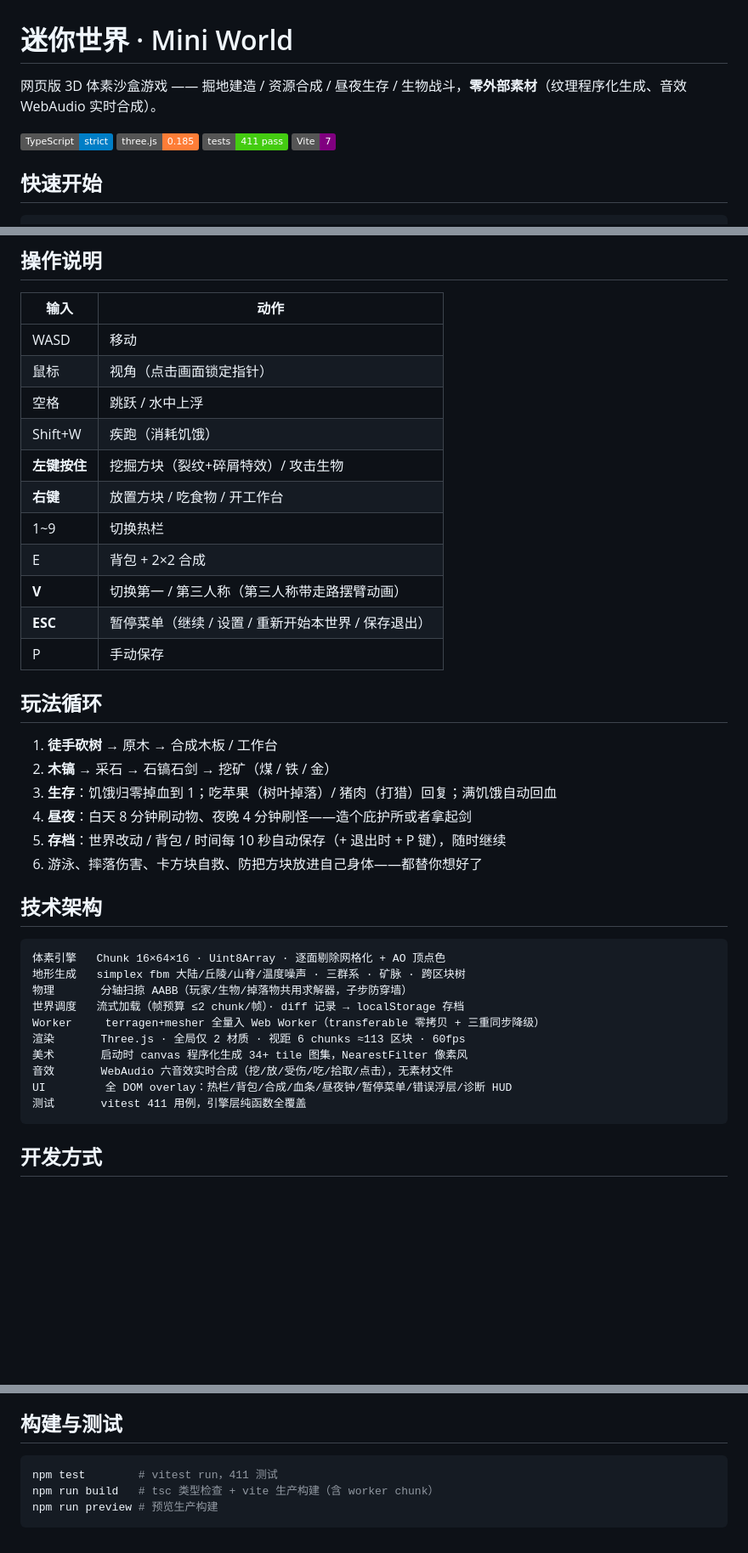
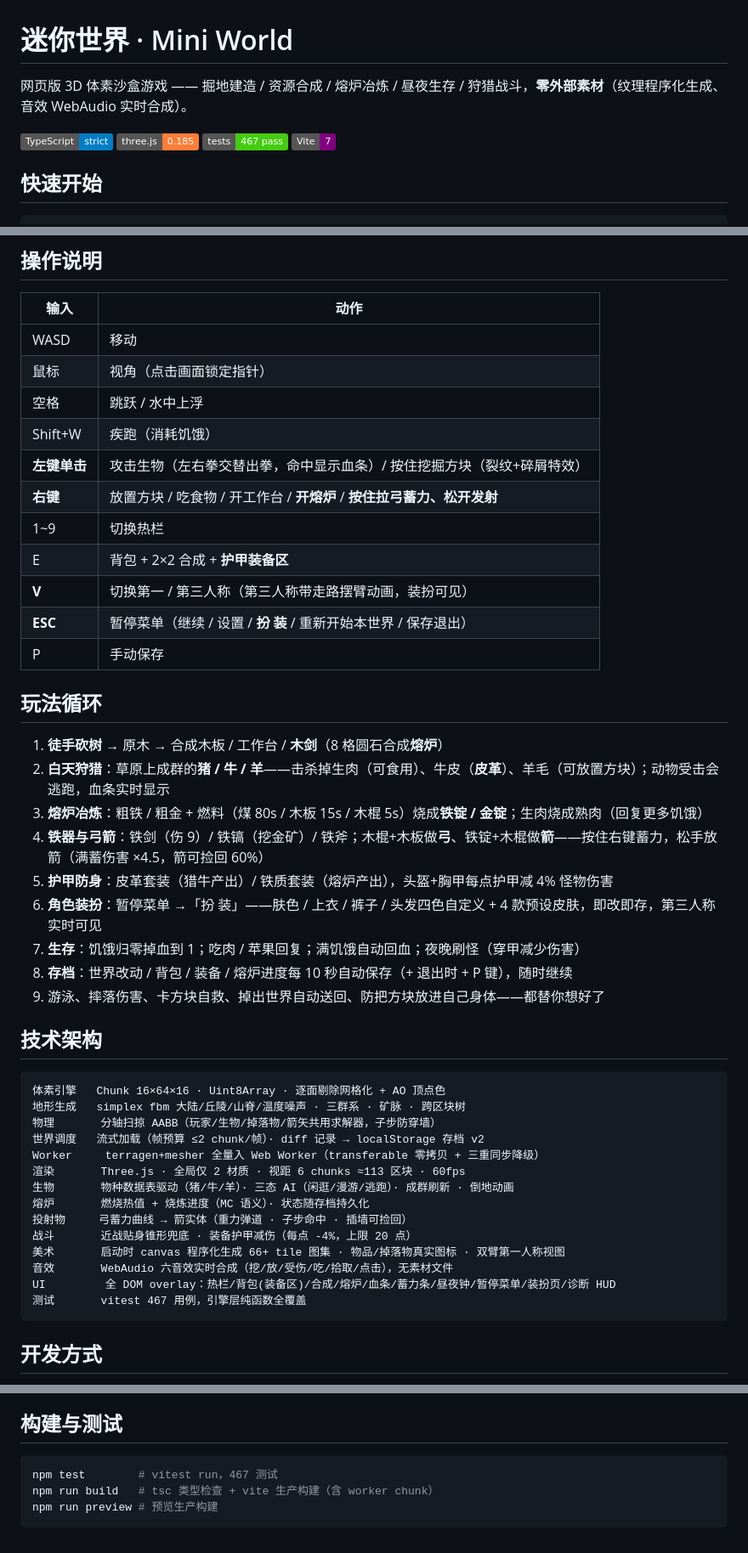
Before and after one commit to yuyong123-lang/mini-world, a Markdown page: README.md, 3 parts joined by grey strips. Shown at 85% size. Drawn GitHub-style; badges without logos; blank space fills up the shorter version.

Commit message:
docs: README for the hunting/smelting/combat/cosmetics update
- controls: single-click attack with alternating fists + mob health bar,
  bow charge on right-click hold, furnace UI, armor section in inventory,
  cosmetics page in the menu
- gameplay loop rewritten around the new chain: hunt herds -> smelt in
  furnace -> iron tools/bow -> armor -> cosmetics; respawn-deferred
  spawner and death-fall noted
- architecture: species-table mobs, furnace system, projectile, armor,
  first-person dual arms, atlas item icons; test count 411 -> 467

Co-Authored-By: Claude Code <noreply@anthropic.com>

````diff
--- a/README.md
+++ b/README.md
@@ -1,8 +1,8 @@
 # 迷你世界 · Mini World
 
-网页版 3D 体素沙盒游戏 —— 掘地建造 / 资源合成 / 昼夜生存 / 生物战斗，**零外部素材**（纹理程序化生成、音效 WebAudio 实时合成）。
+网页版 3D 体素沙盒游戏 —— 掘地建造 / 资源合成 / 熔炉冶炼 / 昼夜生存 / 狩猎战斗，**零外部素材**（纹理程序化生成、音效 WebAudio 实时合成）。
 
-![tech](https://img.shields.io/badge/TypeScript-strict-blue) ![three](https://img.shields.io/badge/three.js-0.185-orange) ![tests](https://img.shields.io/badge/tests-411_pass-brightgreen) ![vite](https://img.shields.io/badge/Vite-7-purple)
+![tech](https://img.shields.io/badge/TypeScript-strict-blue) ![three](https://img.shields.io/badge/three.js-0.185-orange) ![tests](https://img.shields.io/badge/tests-467_pass-brightgreen) ![vite](https://img.shields.io/badge/Vite-7-purple)
 
 ## 快速开始
 
@@ -19,36 +19,43 @@ npm run dev        # 打开浏览器 http://localhost:5173
 | 鼠标 | 视角（点击画面锁定指针） |
 | 空格 | 跳跃 / 水中上浮 |
 | Shift+W | 疾跑（消耗饥饿） |
-| **左键按住** | 挖掘方块（裂纹+碎屑特效）/ 攻击生物 |
-| **右键** | 放置方块 / 吃食物 / 开工作台 |
+| **左键单击** | 攻击生物（左右拳交替出拳，命中显示血条）/ 按住挖掘方块（裂纹+碎屑特效） |
+| **右键** | 放置方块 / 吃食物 / 开工作台 / **开熔炉** / **按住拉弓蓄力、松开发射** |
 | 1~9 | 切换热栏 |
-| E | 背包 + 2×2 合成 |
-| **V** | 切换第一 / 第三人称（第三人称带走路摆臂动画） |
-| **ESC** | 暂停菜单（继续 / 设置 / 重新开始本世界 / 保存退出） |
+| E | 背包 + 2×2 合成 + **护甲装备区** |
+| **V** | 切换第一 / 第三人称（第三人称带走路摆臂动画，装扮可见） |
+| **ESC** | 暂停菜单（继续 / 设置 / **扮 装** / 重新开始本世界 / 保存退出） |
 | P | 手动保存 |
 
 ## 玩法循环
 
-1. **徒手砍树** → 原木 → 合成木板 / 工作台
-2. **木镐** → 采石 → 石镐石剑 → 挖矿（煤 / 铁 / 金）
-3. **生存**：饥饿归零掉血到 1；吃苹果（树叶掉落）/ 猪肉（打猎）回复；满饥饿自动回血
-4. **昼夜**：白天 8 分钟刷动物、夜晚 4 分钟刷怪——造个庇护所或者拿起剑
-5. **存档**：世界改动 / 背包 / 时间每 10 秒自动保存（+ 退出时 + P 键），随时继续
-6. 游泳、摔落伤害、卡方块自救、防把方块放进自己身体——都替你想好了
+1. **徒手砍树** → 原木 → 合成木板 / 工作台 / **木剑**（8 格圆石合成**熔炉**）
+2. **白天狩猎**：草原上成群的**猪 / 牛 / 羊**——击杀掉生肉（可食用）、牛皮（**皮革**）、羊毛（可放置方块）；动物受击会逃跑，血条实时显示
+3. **熔炉冶炼**：粗铁 / 粗金 + 燃料（煤 80s / 木板 15s / 木棍 5s）烧成**铁锭 / 金锭**；生肉烧成熟肉（回复更多饥饿）
+4. **铁器与弓箭**：铁剑（伤 9）/ 铁镐（挖金矿）/ 铁斧；木棍+木板做**弓**、铁锭+木棍做**箭**——按住右键蓄力，松手放箭（满蓄伤害 ×4.5，箭可捡回 60%）
+5. **护甲防身**：皮革套装（猎牛产出）/ 铁质套装（熔炉产出），头盔+胸甲每点护甲减 4% 怪物伤害
+6. **角色装扮**：暂停菜单 →「扮 装」——肤色 / 上衣 / 裤子 / 头发四色自定义 + 4 款预设皮肤，即改即存，第三人称实时可见
+7. **生存**：饥饿归零掉血到 1；吃肉 / 苹果回复；满饥饿自动回血；夜晚刷怪（穿甲减少伤害）
+8. **存档**：世界改动 / 背包 / 装备 / 熔炉进度每 10 秒自动保存（+ 退出时 + P 键），随时继续
+9. 游泳、摔落伤害、卡方块自救、掉出世界自动送回、防把方块放进自己身体——都替你想好了
 
 ## 技术架构
 
 ```
 体素引擎   Chunk 16×64×16 · Uint8Array · 逐面剔除网格化 + AO 顶点色
 地形生成   simplex fbm 大陆/丘陵/山脊/温度噪声 · 三群系 · 矿脉 · 跨区块树
-物理       分轴扫掠 AABB（玩家/生物/掉落物共用求解器，子步防穿墙）
-世界调度   流式加载（帧预算 ≤2 chunk/帧）· diff 记录 → localStorage 存档
+物理       分轴扫掠 AABB（玩家/生物/掉落物/箭矢共用求解器，子步防穿墙）
+世界调度   流式加载（帧预算 ≤2 chunk/帧）· diff 记录 → localStorage 存档 v2
 Worker     terragen+mesher 全量入 Web Worker（transferable 零拷贝 + 三重同步降级）
 渲染       Three.js · 全局仅 2 材质 · 视距 6 chunks ≈113 区块 · 60fps
-美术       启动时 canvas 程序化生成 34+ tile 图集，NearestFilter 像素风
+生物       物种数据表驱动（猪/牛/羊）· 三态 AI（闲逛/漫游/逃跑）· 成群刷新 · 倒地动画
+熔炉       燃烧热值 + 烧炼进度（MC 语义）· 状态随存档持久化
+投射物     弓蓄力曲线 → 箭实体（重力弹道 · 子步命中 · 插墙可捡回）
+战斗       近战贴身锥形兜底 · 装备护甲减伤（每点 -4%，上限 20 点）
+美术       启动时 canvas 程序化生成 66+ tile 图集 · 物品/掉落物真实图标 · 双臂第一人称视图
 音效       WebAudio 六音效实时合成（挖/放/受伤/吃/拾取/点击），无素材文件
-UI         全 DOM overlay：热栏/背包/合成/血条/昼夜钟/暂停菜单/错误浮层/诊断 HUD
-测试       vitest 411 用例，引擎层纯函数全覆盖
+UI         全 DOM overlay：热栏/背包(装备区)/合成/熔炉/血条/蓄力条/昼夜钟/暂停菜单/装扮页/诊断 HUD
+测试       vitest 467 用例，引擎层纯函数全覆盖
 ```
 
 ## 开发方式
@@ -63,7 +70,7 @@ UI         全 DOM overlay：热栏/背包/合成/血条/昼夜钟/暂停菜单/
 ## 构建与测试
 
 ```bash
-npm test        # vitest run，411 测试
+npm test        # vitest run，467 测试
 npm run build   # tsc 类型检查 + vite 生产构建（含 worker chunk）
 npm run preview # 预览生产构建
 ```
````
